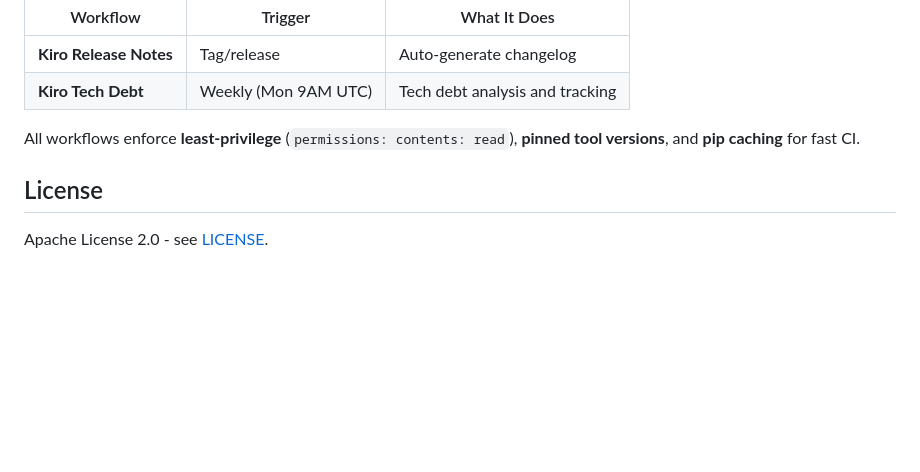
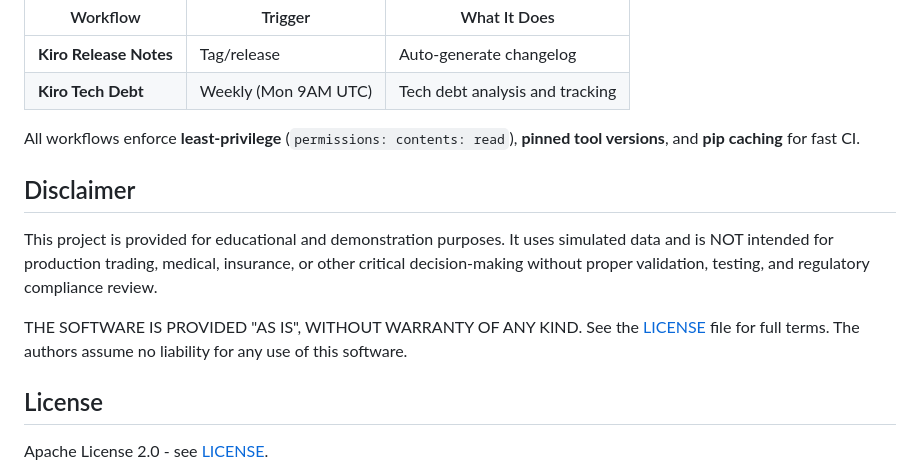
Before and after one commit to timwukp/agentic-ai-industry-use-cases, a Markdown page: README.md, the part around the change. Drawn GitHub-style; blank space fills up the shorter version.

Commit message:
docs: add disclaimer section to README

```diff
--- a/README.md
+++ b/README.md
@@ -311,6 +311,12 @@ All code passes security scanning with zero findings:
 
 All workflows enforce **least-privilege** (`permissions: contents: read`), **pinned tool versions**, and **pip caching** for fast CI.
 
+## Disclaimer
+
+This project is provided for educational and demonstration purposes. It uses simulated data and is NOT intended for production trading, medical, insurance, or other critical decision-making without proper validation, testing, and regulatory compliance review.
+
+THE SOFTWARE IS PROVIDED "AS IS", WITHOUT WARRANTY OF ANY KIND. See the [LICENSE](LICENSE) file for full terms. The authors assume no liability for any use of this software.
+
 ## License
 
 Apache License 2.0 - see [LICENSE](LICENSE).
```
